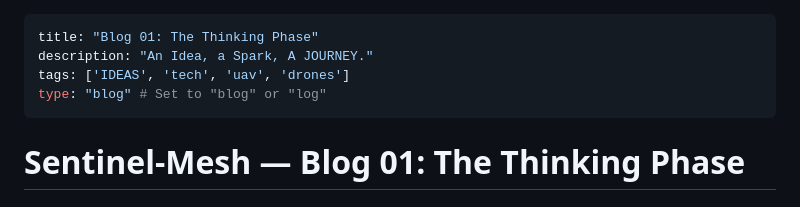
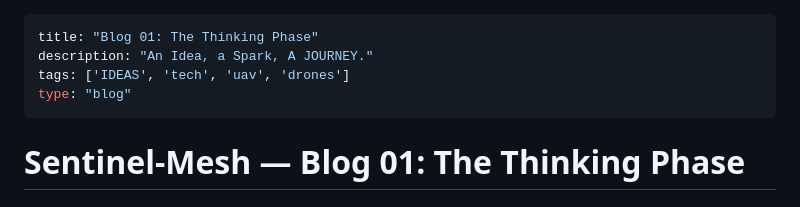
Before and after one commit to Shrey-Arc/Sentinel-Mesh, a Markdown page: posts/Blog01:TheThinkingPhase.md, the part around the change. GitHub-like rendering.

```diff
--- a/posts/Blog01:TheThinkingPhase.md
+++ b/posts/Blog01:TheThinkingPhase.md
@@ -2,7 +2,7 @@
 title: "Blog 01: The Thinking Phase"
 description: "An Idea, a Spark, A JOURNEY."
 tags: ['IDEAS', 'tech', 'uav', 'drones']
-type: "blog" # Set to "blog" or "log"
+type: "blog"
 ---
 
 # Sentinel-Mesh — Blog 01: The Thinking Phase
```
